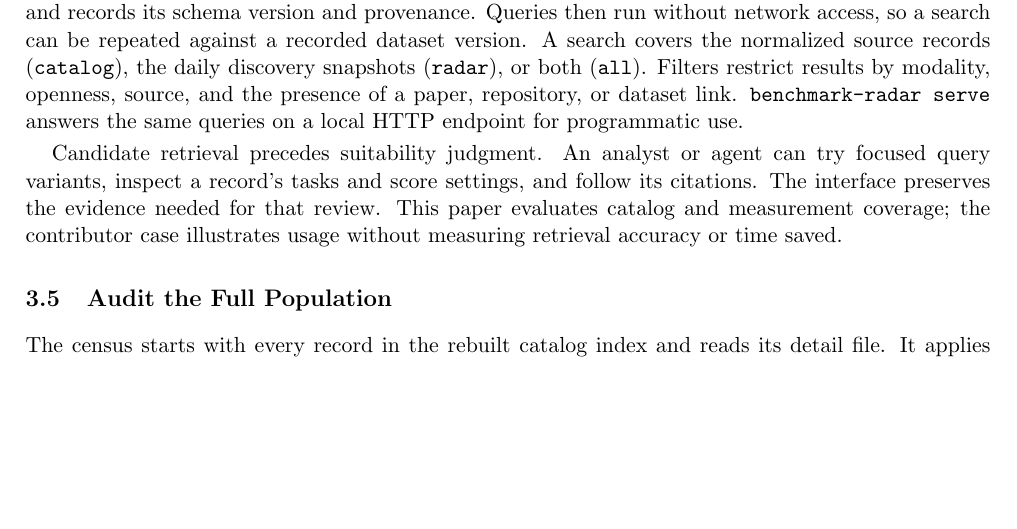
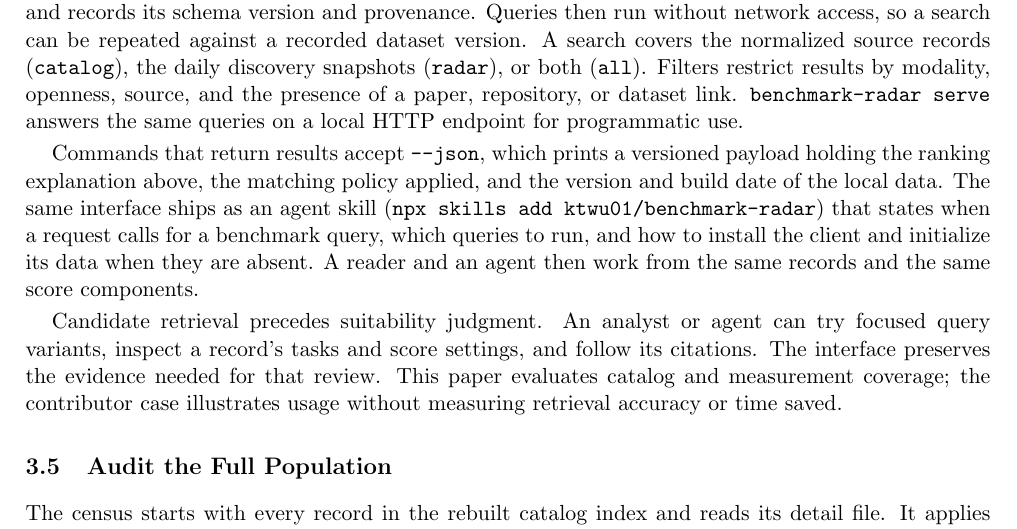
Before and after one commit to ktwu01/benchmark-radar-paper, a LaTeX paper (main.tex): part of page 6 of 32, cut so that both start at the same text, the shorter picture padded with empty space. Compiled offline with pdfLaTeX.

Commit message:
Record the JSON contract and the agent skill in the retrieval section
A program reading results needs to know the payload is versioned and
carries the ranking explanation, the policy applied, and which local data
version answered. The skill is how an agent reaches that interface at
all, so the install command belongs with it.

Co-Authored-By: Claude Opus 5 <noreply@anthropic.com>

```diff
--- a/main.tex
+++ b/main.tex
@@ -228,6 +228,8 @@ Daily discovery contributes a different kind of evidence: collected mentions, re
 The same benchmark IDs reach web search, detail pages, dataset exports, and offline clients. Lexical search uses BM25F, a field-weighted word-matching score \citep{robertson2004bm25f}, with bounded boosts for name and phrase matches. Each result exposes matched and missing query words, the fields they occur in, and the score components. Source membership does not change the ranking. A shared query service supplies the CLI and HTTP interfaces with the same response format and local data provenance.
 
 The client keeps its own copy of the data. \texttt{benchmark-radar init} downloads the dataset archives and \texttt{benchmark-radar sync} updates them; a local manifest verifies each archive's SHA-256 checksum and records its schema version and provenance. Queries then run without network access, so a search can be repeated against a recorded dataset version. A search covers the normalized source records (\texttt{catalog}), the daily discovery snapshots (\texttt{radar}), or both (\texttt{all}). Filters restrict results by modality, openness, source, and the presence of a paper, repository, or dataset link. \texttt{benchmark-radar serve} answers the same queries on a local HTTP endpoint for programmatic use.
+
+Commands that return results accept \texttt{--json}, which prints a versioned payload holding the ranking explanation above, the matching policy applied, and the version and build date of the local data. The same interface ships as an agent skill (\texttt{npx skills add ktwu01/benchmark-radar}) that states when a request calls for a benchmark query, which queries to run, and how to install the client and initialize its data when they are absent. A reader and an agent then work from the same records and the same score components.
 
 Candidate retrieval precedes suitability judgment. An analyst or agent can try focused query variants, inspect a record's tasks and score settings, and follow its citations. The interface preserves the evidence needed for that review. This paper evaluates catalog and measurement coverage; the contributor case illustrates usage without measuring retrieval accuracy or time saved.
 
```
